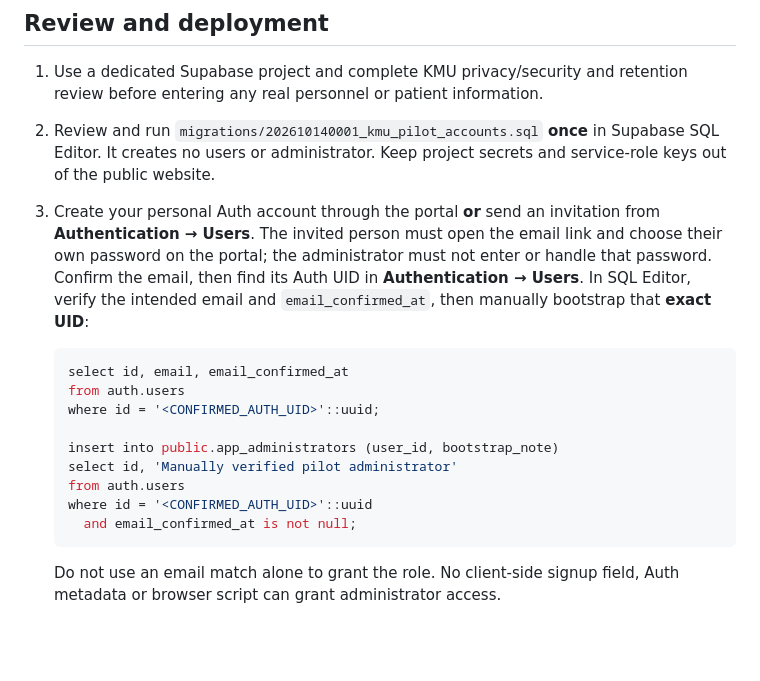
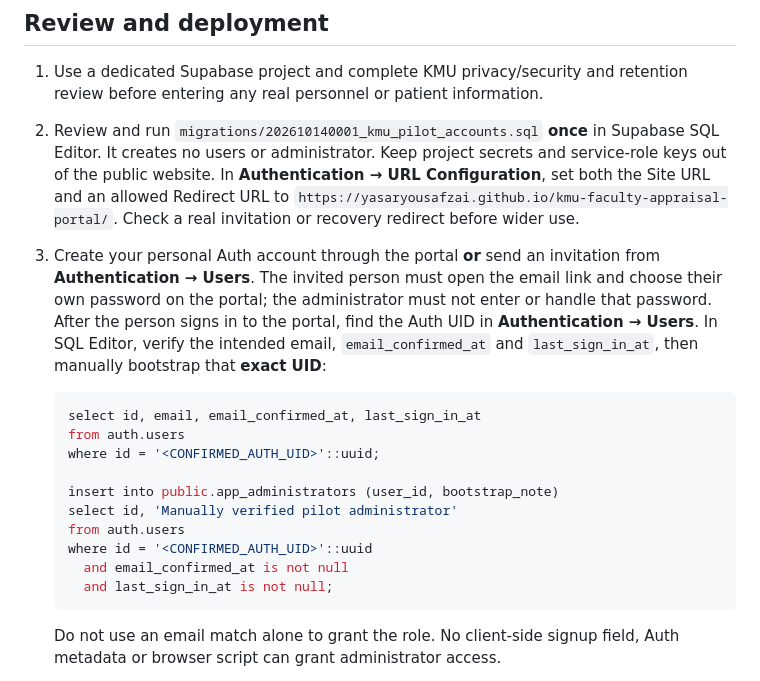
Before and after one commit to YasarYousafzai/kmu-faculty-appraisal-portal, a Markdown page: supabase/README.md, the part around the change. GitHub-like rendering; blank space fills up the shorter version.

Commit message:
Document verified admin bootstrap after sign-in

````diff
--- a/supabase/README.md
+++ b/supabase/README.md
@@ -12,17 +12,20 @@ independently recompute the KMU appraisal formula or verify evidence.
    retention review before entering any real personnel or patient information.
 2. Review and run `migrations/202610140001_kmu_pilot_accounts.sql` **once** in
    Supabase SQL Editor. It creates no users or administrator. Keep project
-   secrets and service-role keys out of the public website.
+   secrets and service-role keys out of the public website. In
+   **Authentication → URL Configuration**, set both the Site URL and an allowed
+   Redirect URL to `https://yasaryousafzai.github.io/kmu-faculty-appraisal-portal/`.
+   Check a real invitation or recovery redirect before wider use.
 3. Create your personal Auth account through the portal **or** send an invitation
    from **Authentication → Users**. The invited person must open the email link
    and choose their own password on the portal; the administrator must not enter
-   or handle that password. Confirm the email, then find its Auth UID in
-   **Authentication → Users**. In SQL Editor,
-   verify the intended email and `email_confirmed_at`, then manually bootstrap
+   or handle that password. After the person signs in to the portal, find the
+   Auth UID in **Authentication → Users**. In SQL Editor, verify the intended
+   email, `email_confirmed_at` and `last_sign_in_at`, then manually bootstrap
    that **exact UID**:
 
    ```sql
-   select id, email, email_confirmed_at
+   select id, email, email_confirmed_at, last_sign_in_at
    from auth.users
    where id = '<CONFIRMED_AUTH_UID>'::uuid;
 
@@ -30,7 +33,8 @@ independently recompute the KMU appraisal formula or verify evidence.
    select id, 'Manually verified pilot administrator'
    from auth.users
    where id = '<CONFIRMED_AUTH_UID>'::uuid
-     and email_confirmed_at is not null;
+     and email_confirmed_at is not null
+     and last_sign_in_at is not null;
    ```
 
    Do not use an email match alone to grant the role. No client-side signup
````
